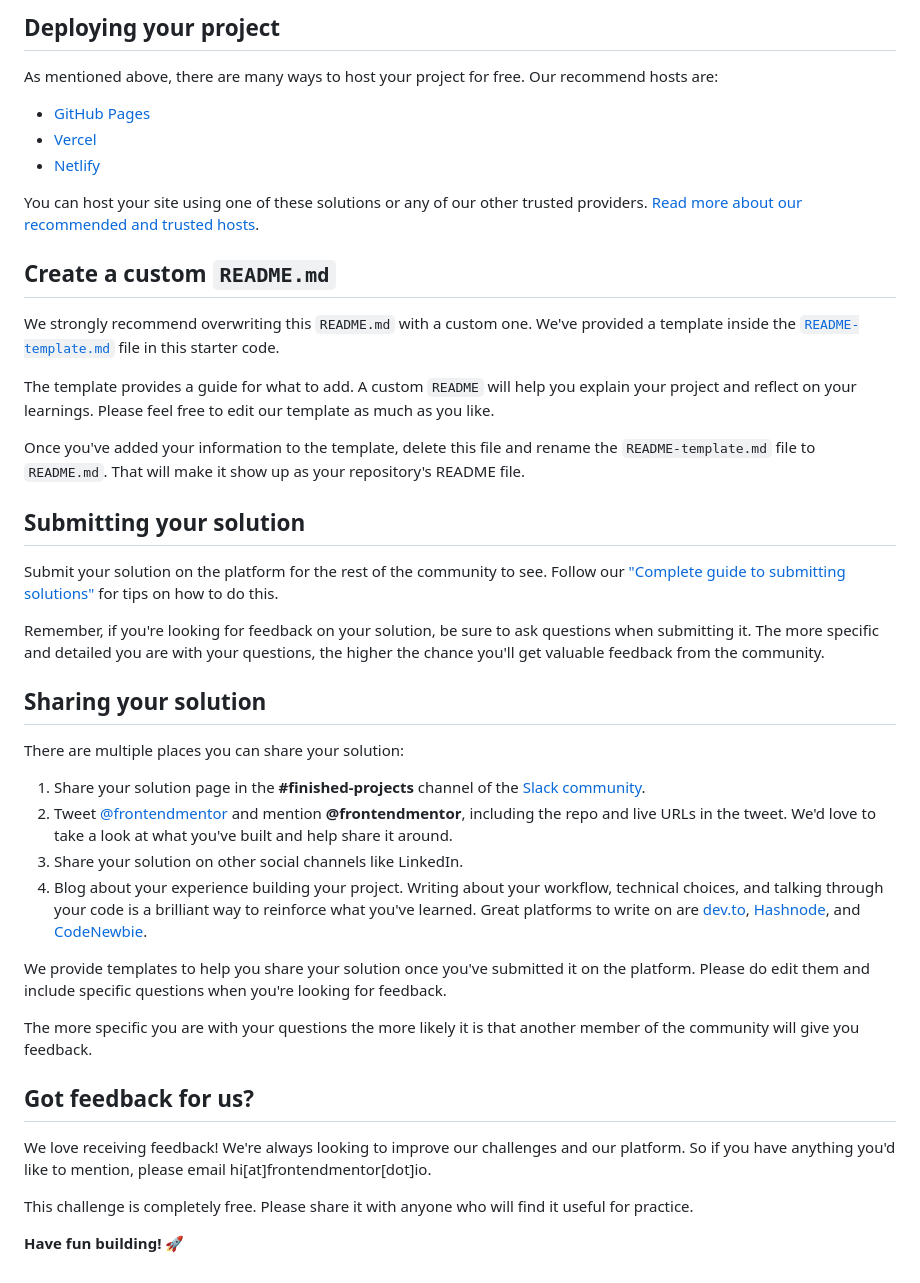
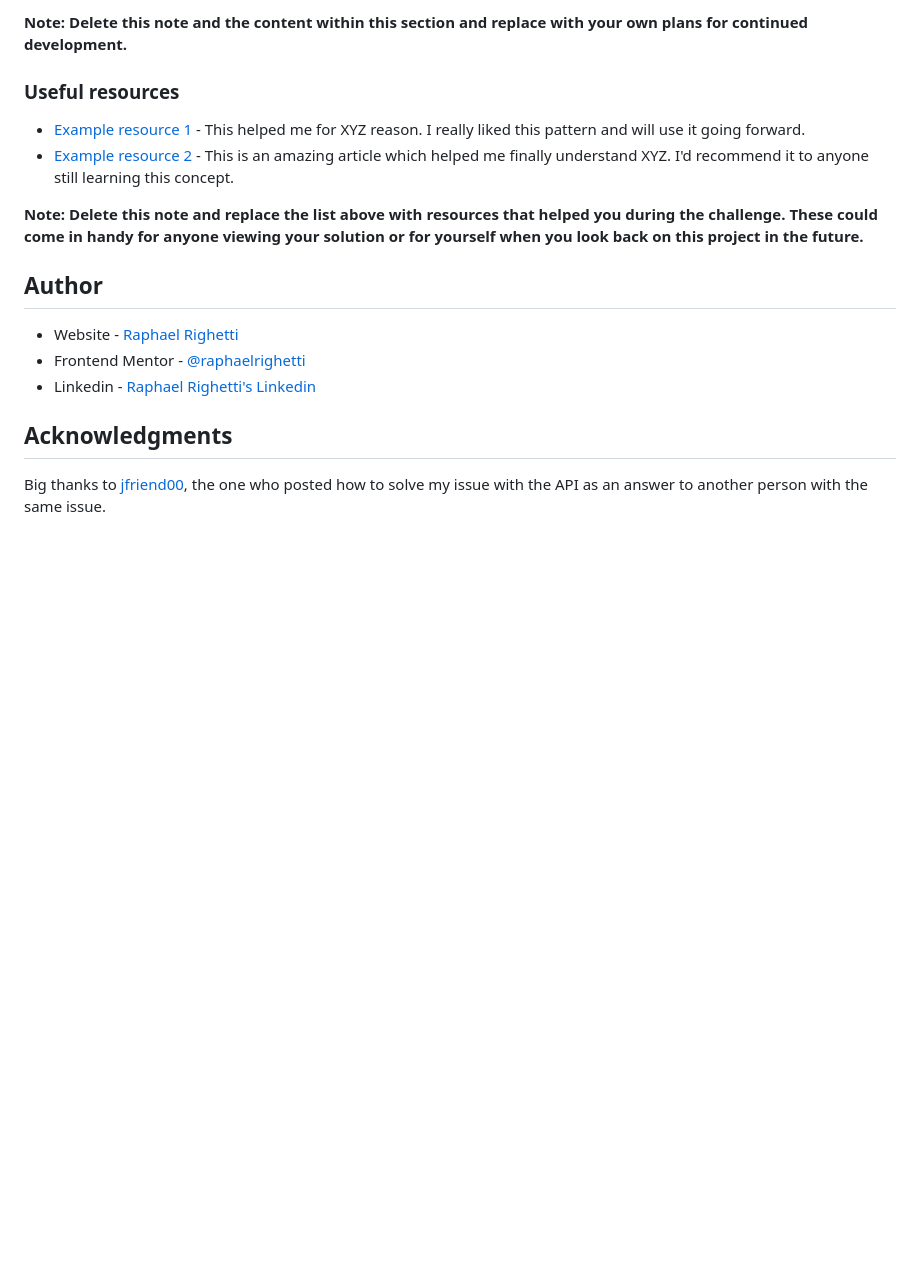
Before and after one commit to raphaelrighetti/advice-generator-app-frontend-mentor, a Markdown page: README.md, the part around one of its changes. Drawn GitHub-style; blank space fills up the shorter version.

```diff
--- a/README.md
+++ b/README.md
@@ -49,45 +54,19 @@ Feel free to use any workflow that you feel comfortable with. Below is a suggest
 
-## Deploying your project
+**Note: Delete this note and the content within this section and replace with your own plans for continued development.**
 
-As mentioned above, there are many ways to host your project for free. Our recommend hosts are:
+### Useful resources
 
-- [GitHub Pages](https://pages.github.com/)
-- [Vercel](https://vercel.com/)
-- [Netlify](https://www.netlify.com/)
+- [Example resource 1](https://www.example.com) - This helped me for XYZ reason. I really liked this pattern and will use it going forward.
+- [Example resource 2](https://www.example.com) - This is an amazing article which helped me finally understand XYZ. I'd recommend it to anyone still learning this concept.
 
-You can host your site using one of these solutions or any of our other trusted providers. [Read more about our recommended and trusted hosts](https://medium.com/frontend-mentor/frontend-mentor-trusted-hosting-providers-bf000dfebe).
+**Note: Delete this note and replace the list above with resources that helped you during the challenge. These could come in handy for anyone viewing your solution or for yourself when you look back on this project in the future.**
 
-## Create a custom `README.md`
+## Author
 
-We strongly recommend overwriting this `README.md` with a custom one. We've provided a template inside the [`README-template.md`](./README-template.md) file in this starter code.
+- Website - [Raphael Righetti](https://www.raphaelrighetti.com)
+- Frontend Mentor - [@raphaelrighetti](https://www.frontendmentor.io/profile/raphaelrighetti)
+- Linkedin - [Raphael Righetti's Linkedin]()
 
-The template provides a guide for what to add. A custom `README` will help you explain your project and reflect on your learnings. Please feel free to edit our template as much as you like.
+## Acknowledgments
 
-Once you've added your information to the template, delete this file and rename the `README-template.md` file to `README.md`. That will make it show up as your repository's README file.
-
-## Submitting your solution
-
-Submit your solution on the platform for the rest of the community to see. Follow our ["Complete guide to submitting solutions"](https://medium.com/frontend-mentor/a-complete-guide-to-submitting-solutions-on-frontend-mentor-ac6384162248) for tips on how to do this.
-
-Remember, if you're looking for feedback on your solution, be sure to ask questions when submitting it. The more specific and detailed you are with your questions, the higher the chance you'll get valuable feedback from the community.
-
-## Sharing your solution
-
-There are multiple places you can share your solution:
-
-1. Share your solution page in the **#finished-projects** channel of the [Slack community](https://www.frontendmentor.io/slack).
-2. Tweet [@frontendmentor](https://twitter.com/frontendmentor) and mention **@frontendmentor**, including the repo and live URLs in the tweet. We'd love to take a look at what you've built and help share it around.
-3. Share your solution on other social channels like LinkedIn.
-4. Blog about your experience building your project. Writing about your workflow, technical choices, and talking through your code is a brilliant way to reinforce what you've learned. Great platforms to write on are [dev.to](https://dev.to/), [Hashnode](https://hashnode.com/), and [CodeNewbie](https://community.codenewbie.org/).
-
-We provide templates to help you share your solution once you've submitted it on the platform. Please do edit them and include specific questions when you're looking for feedback.
-
-The more specific you are with your questions the more likely it is that another member of the community will give you feedback.
-
-## Got feedback for us?
-
-We love receiving feedback! We're always looking to improve our challenges and our platform. So if you have anything you'd like to mention, please email hi[at]frontendmentor[dot]io.
-
-This challenge is completely free. Please share it with anyone who will find it useful for practice.
-
-**Have fun building!** 🚀
+Big thanks to [jfriend00](https://stackoverflow.com/users/816620/jfriend00), the one who posted how to solve my issue with the API as an answer to another person with the same issue.
```
Also changed, not shown: other parts of README.md (+33 -28 lines), README-template.md (deleted, +0 -112 lines), design/active-states.jpg (deleted), design/desktop-design.jpg (deleted), design/desktop-preview.jpg (deleted), design/mobile-design.jpg (deleted), images/app-screenshot.png (added), 2 other files.
